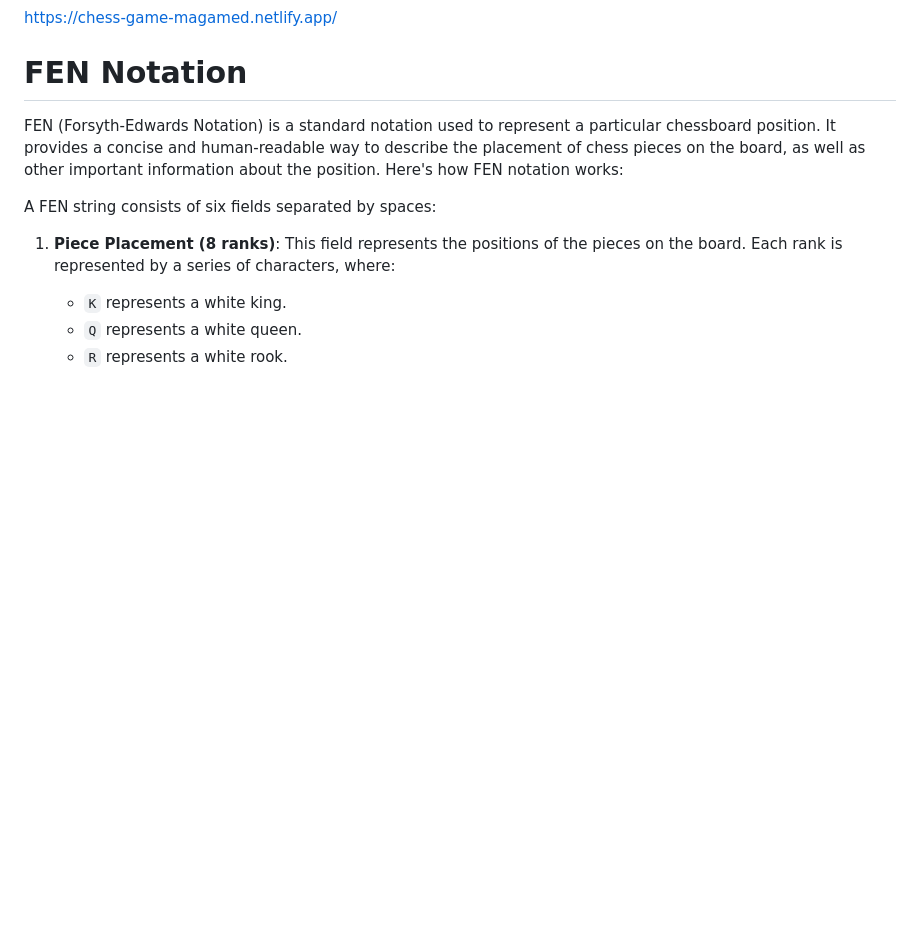
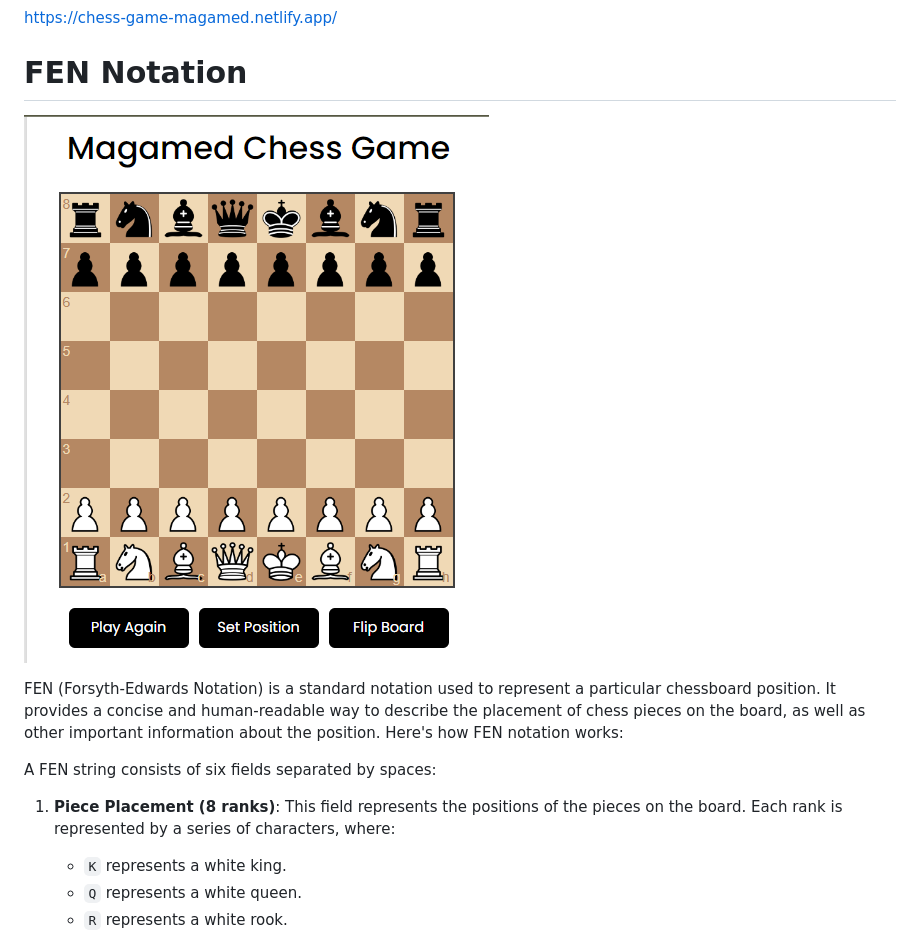
Before and after one commit to AndyMagwayer/Chess-game, a Markdown page: README.md, the part around the change. GitHub-like rendering; blank space fills up the shorter version.

```diff
--- a/README.md
+++ b/README.md
@@ -11,6 +11,8 @@ I am gonna showing to you how to code a chess game with javascript. in this java
 https://chess-game-magamed.netlify.app/
 
 # FEN Notation
+
+![screenshot](https://github.com/AndyMagwayer/Chess-game/blob/main/Screenshot%202023-09-01%20200909.png)
 
 FEN (Forsyth-Edwards Notation) is a standard notation used to represent a particular chessboard position. It provides a concise and human-readable way to describe the placement of chess pieces on the board, as well as other important information about the position. Here's how FEN notation works:
 
```
